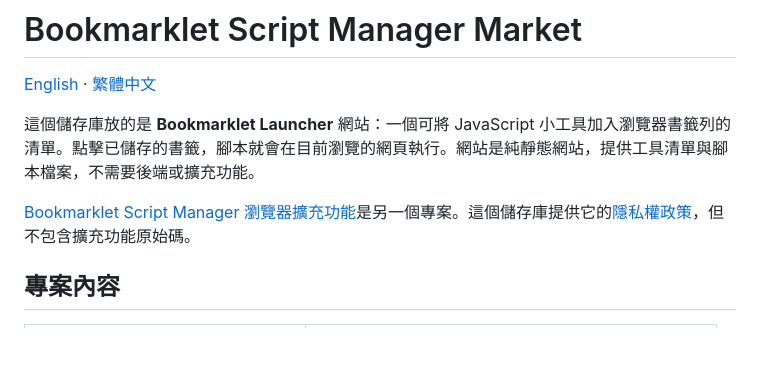
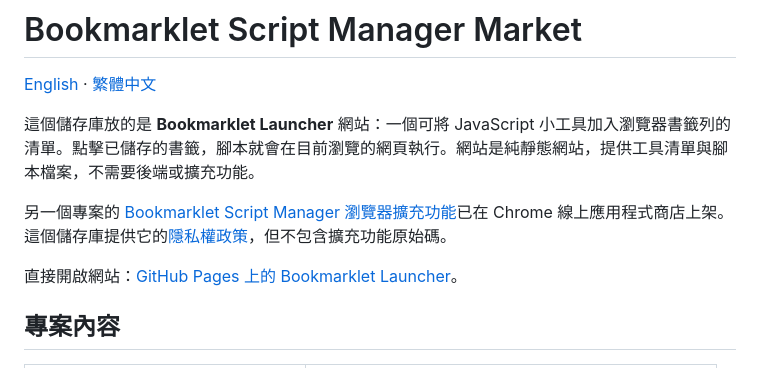
Before and after one commit to tony92151/bookmarklet-script-manager-market, a Markdown page: README.zh-TW.md, the part around the change. Drawn GitHub-style; blank space fills up the shorter version.

```diff
--- a/README.zh-TW.md
+++ b/README.zh-TW.md
@@ -4,7 +4,9 @@
 
 這個儲存庫放的是 **Bookmarklet Launcher** 網站：一個可將 JavaScript 小工具加入瀏覽器書籤列的清單。點擊已儲存的書籤，腳本就會在目前瀏覽的網頁執行。網站是純靜態網站，提供工具清單與腳本檔案，不需要後端或擴充功能。
 
-[Bookmarklet Script Manager 瀏覽器擴充功能](https://github.com/tony92151/bookmarklet-launcher)是另一個專案。這個儲存庫提供它的[隱私權政策](privacy.html)，但不包含擴充功能原始碼。
+另一個專案的 [Bookmarklet Script Manager 瀏覽器擴充功能](https://chromewebstore.google.com/detail/bookmarklet-script-manage/eodhedafaheiadegenafmjlkmifojemp)已在 Chrome 線上應用程式商店上架。這個儲存庫提供它的[隱私權政策](privacy.html)，但不包含擴充功能原始碼。
+
+直接開啟網站：[GitHub Pages 上的 Bookmarklet Launcher](https://tony92151.github.io/bookmarklet-script-manager-market/)。
 
 ## 專案內容
 
```
Also changed, not shown: README.md (+3 -1 lines).
